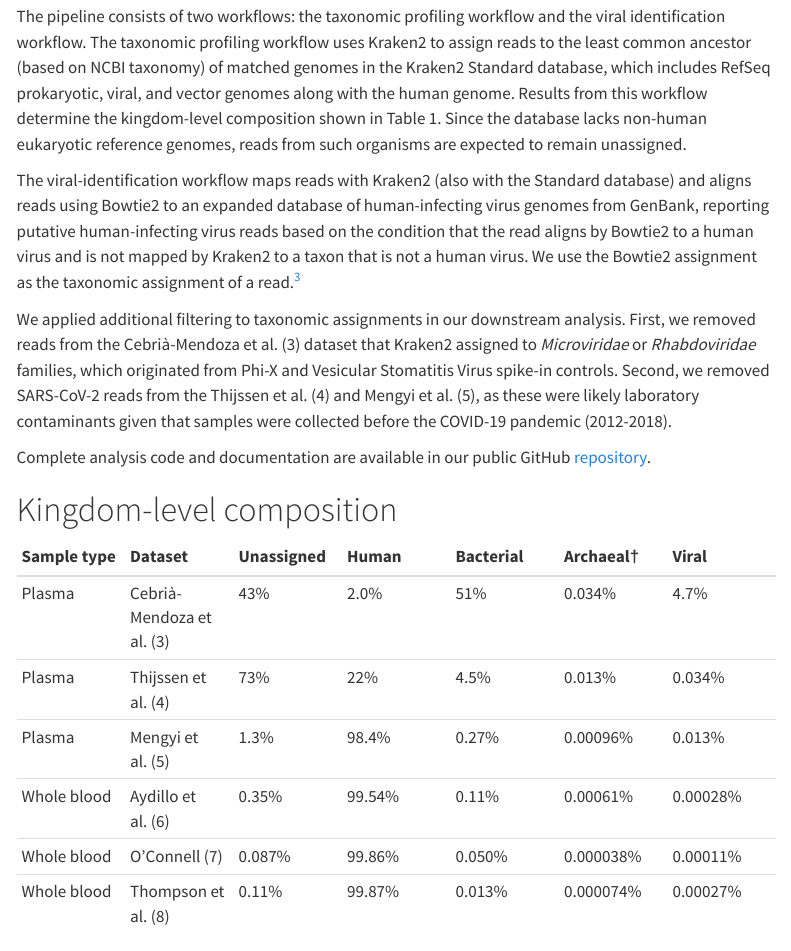
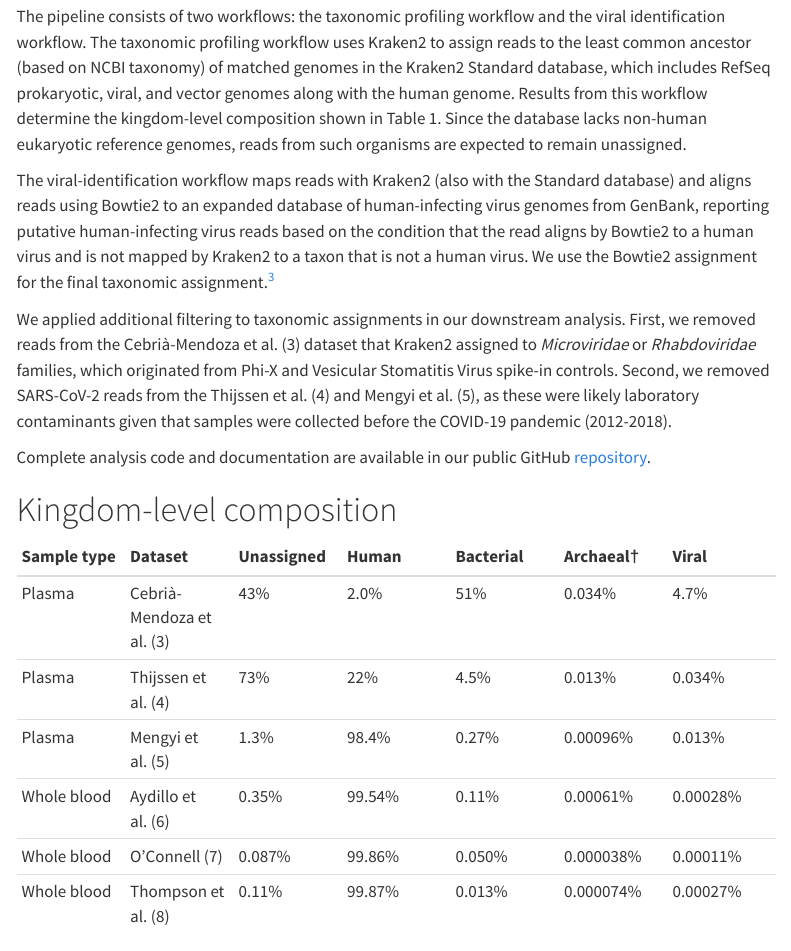
Before and after one commit to harmonbhasin/local_blog, a Quarto document (notebook/2025-01-31_blood_biosurveillance-part3.qmd): the page in a window 1100 px wide, from 3160 px down. Rendered offline with R 4.5, knitr and Pandoc in place of Quarto, with nearby package versions; menus at the side of the page are left out.

Commit message:
Adding Lenni's changes to computational methods.

```diff
--- a/notebook/2025-01-31_blood_biosurveillance-part3.qmd
+++ b/notebook/2025-01-31_blood_biosurveillance-part3.qmd
@@ -63,9 +63,9 @@ These differences in sample preparation, donor population, and sequencing approa
 
 We processed all datasets through a modified version of the viral metagenomic sequencing pipeline ([v2.2.1](https://github.com/harmonbhasin/mgs-workflow)) described in Grimm et al. (13). To reduce computational requirements, we simplified the adapter trimming steps by using only FASTP rather than the original combination of FASTP, Cutadapt, and Trimmomatic.
 
-The pipeline consists of two workflows: the taxonomic profiling workflow and the viral identification workflow. The taxonomic profiling workflow uses Kraken2 to assign reads to the least common ancestor (based on NCBI taxonomy) of matched genomes in the Kraken2 Standard database, which includes RefSeq prokaryotic, viral, and vector genomes along with the human genome. Results from this workflow determine the kingdom-level composition shown in Table 1\. Since the database lacks non-human eukaryotic reference genomes, reads from such organisms are expected to remain unassigned.
+The pipeline consists of two workflows: the taxonomic profiling workflow and the viral identification workflow. The taxonomic profiling workflow uses Kraken2 to assign reads to the least common ancestor (based on NCBI taxonomy) of matched genomes in the Kraken2 Standard database, which includes RefSeq prokaryotic, viral, and vector genomes along with the human genome. Results from this workflow determine the kingdom-level composition shown in Table 1. Since the database lacks non-human eukaryotic reference genomes, reads from such organisms are expected to remain unassigned.
 
-The viral-identification workflow maps reads with Kraken2 (also with the Standard database) and aligns reads using Bowtie2 to an expanded database of human-infecting virus genomes from GenBank, reporting putative human-infecting virus reads based on the condition that the read aligns by Bowtie2 to a human virus and is not mapped by Kraken2 to a taxon that is not a human virus. We use the Bowtie2 assignment as the taxonomic assignment of a read.[^3]
+The viral-identification workflow maps reads with Kraken2 (also with the Standard database) and aligns reads using Bowtie2 to an expanded database of human-infecting virus genomes from GenBank, reporting putative human-infecting virus reads based on the condition that the read aligns by Bowtie2 to a human virus and is not mapped by Kraken2 to a taxon that is not a human virus. We use the Bowtie2 assignment for the final taxonomic assignment.[^3]
 
 We applied additional filtering to taxonomic assignments in our downstream analysis. First, we removed reads from the Cebrià-Mendoza et al. (3) dataset that Kraken2 assigned to *Microviridae* or *Rhabdoviridae* families, which originated from Phi-X and Vesicular Stomatitis Virus spike-in controls. Second, we removed SARS-CoV-2 reads from the Thijssen et al. (4) and Mengyi et al. (5), as these were likely laboratory contaminants given that samples were collected before the COVID-19 pandemic (2012-2018).
 
```
Also changed, not shown: 1 other file.
